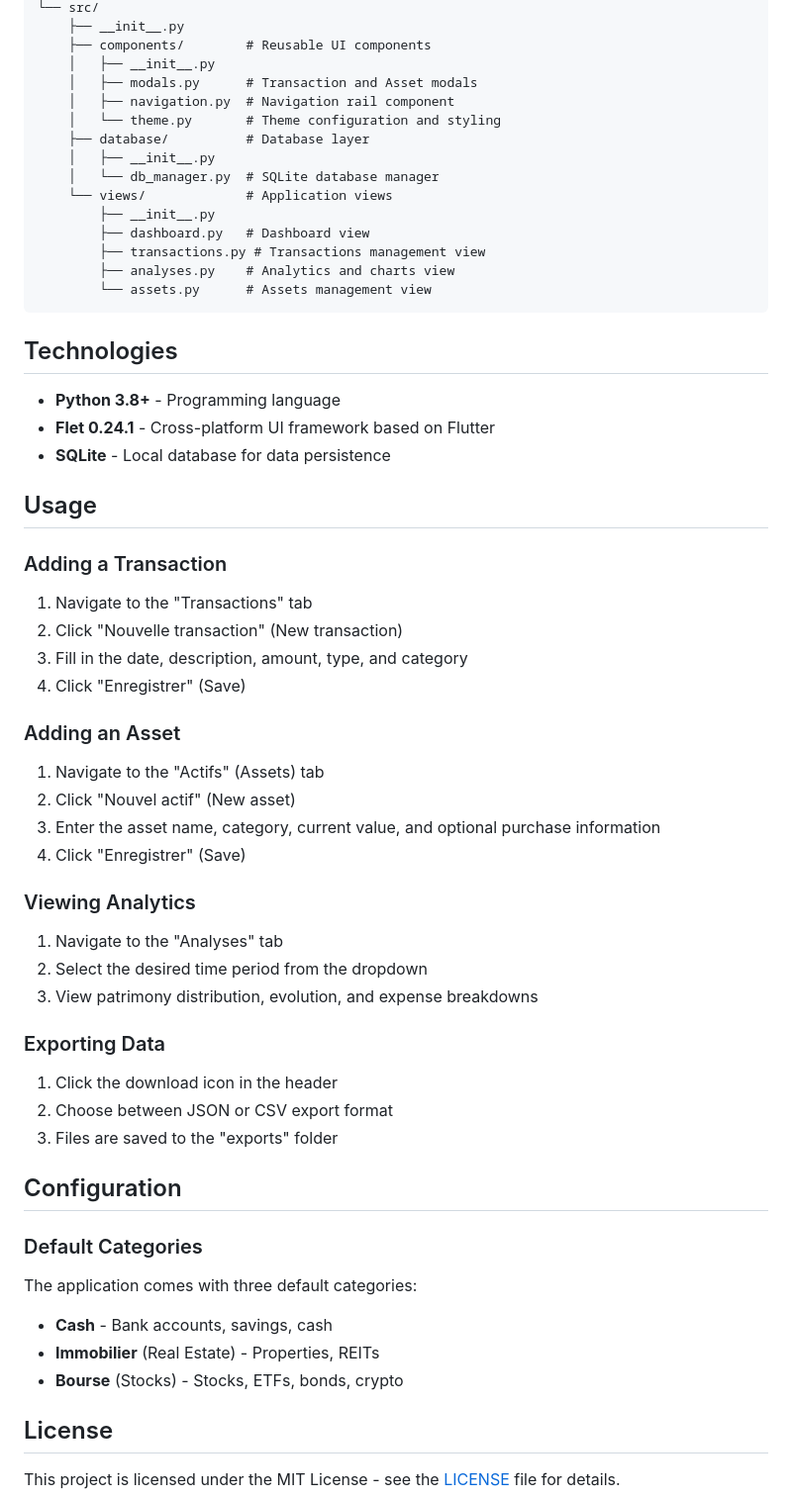
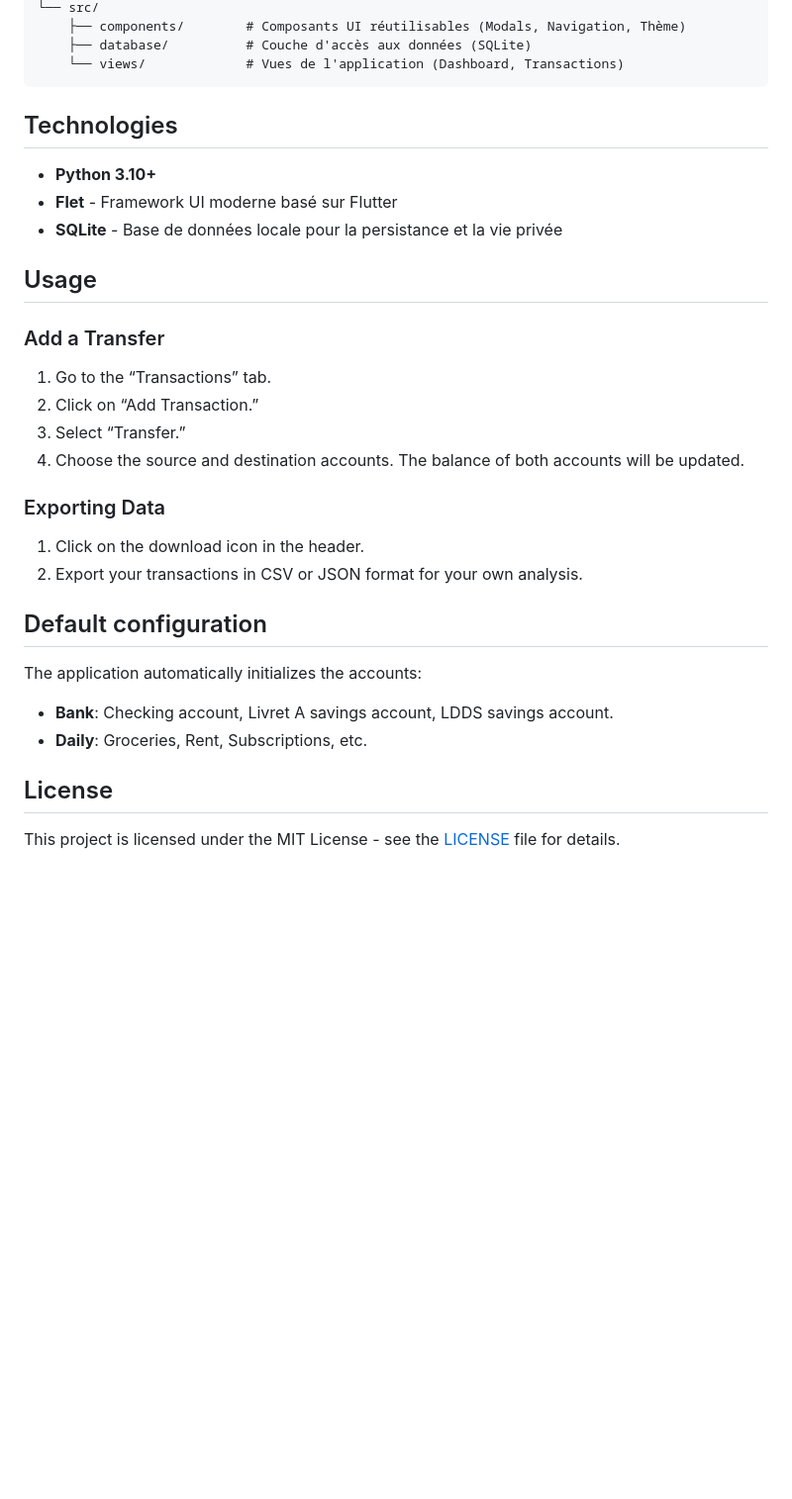
Before and after one commit to Arthurfert/Peadra, a Markdown page: README.md, the part around one of its changes. Shown at 99% size. Rendered like a GitHub page; blank space fills up the shorter version.

````diff
--- a/README.md
+++ b/README.md
@@ -68,58 +64,32 @@ Peadra/
 └── src/
-    ├── __init__.py
-    ├── components/        # Reusable UI components
-    │   ├── __init__.py
-    │   ├── modals.py      # Transaction and Asset modals
-    │   ├── navigation.py  # Navigation rail component
-    │   └── theme.py       # Theme configuration and styling
-    ├── database/          # Database layer
-    │   ├── __init__.py
-    │   └── db_manager.py  # SQLite database manager
-    └── views/             # Application views
-        ├── __init__.py
-        ├── dashboard.py   # Dashboard view
-        ├── transactions.py # Transactions management view
-        ├── analyses.py    # Analytics and charts view
-        └── assets.py      # Assets management view
+    ├── components/        # Composants UI réutilisables (Modals, Navigation, Thème)
+    ├── database/          # Couche d'accès aux données (SQLite)
+    └── views/             # Vues de l'application (Dashboard, Transactions)
 ```
 
 ## Technologies
 
-- **Python 3.8+** - Programming language
-- **Flet 0.24.1** - Cross-platform UI framework based on Flutter
-- **SQLite** - Local database for data persistence
+- **Python 3.10+**
+- **Flet** - Framework UI moderne basé sur Flutter
+- **SQLite** - Base de données locale pour la persistance et la vie privée
 
 ## Usage
 
-### Adding a Transaction
-1. Navigate to the "Transactions" tab
-2. Click "Nouvelle transaction" (New transaction)
-3. Fill in the date, description, amount, type, and category
-4. Click "Enregistrer" (Save)
-
-### Adding an Asset
-1. Navigate to the "Actifs" (Assets) tab
-2. Click "Nouvel actif" (New asset)
-3. Enter the asset name, category, current value, and optional purchase information
-4. Click "Enregistrer" (Save)
-
-### Viewing Analytics
-1. Navigate to the "Analyses" tab
-2. Select the desired time period from the dropdown
-3. View patrimony distribution, evolution, and expense breakdowns
+### Add a Transfer
+1. Go to the “Transactions” tab.
+2. Click on “Add Transaction.”
+3. Select “Transfer.”
+4. Choose the source and destination accounts. The balance of both accounts will be updated.
 
 ### Exporting Data
-1. Click the download icon in the header
-2. Choose between JSON or CSV export format
-3. Files are saved to the "exports" folder
+1. Click on the download icon in the header.
+2. Export your transactions in CSV or JSON format for your own analysis.
 
-## Configuration
+## Default configuration
 
-### Default Categories
-The application comes with three default categories:
-- **Cash** - Bank accounts, savings, cash
-- **Immobilier** (Real Estate) - Properties, REITs
-- **Bourse** (Stocks) - Stocks, ETFs, bonds, crypto
+The application automatically initializes the accounts:
+- **Bank**: Checking account, Livret A savings account, LDDS savings account.
+- **Daily**: Groceries, Rent, Subscriptions, etc.
 
 ## License
 
````
Also changed, not shown: other parts of README.md (+18 -22 lines).
